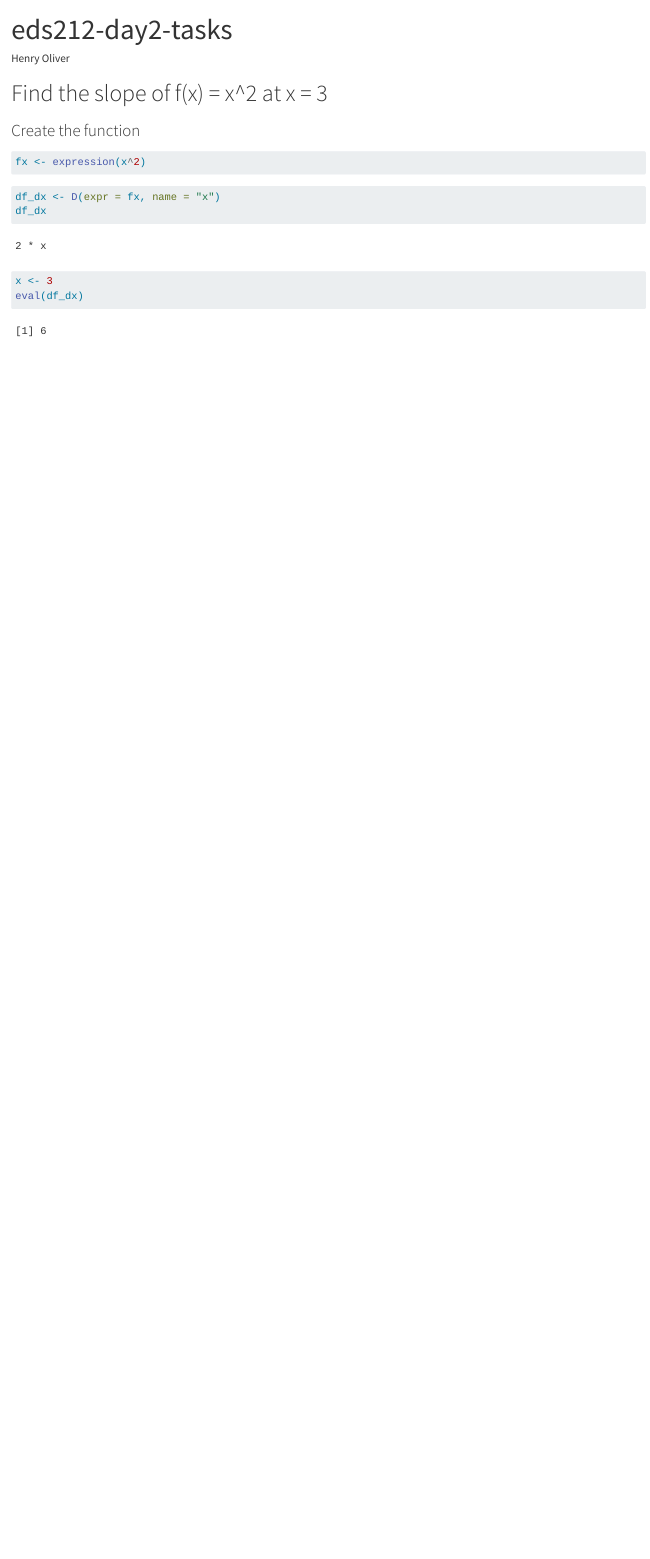
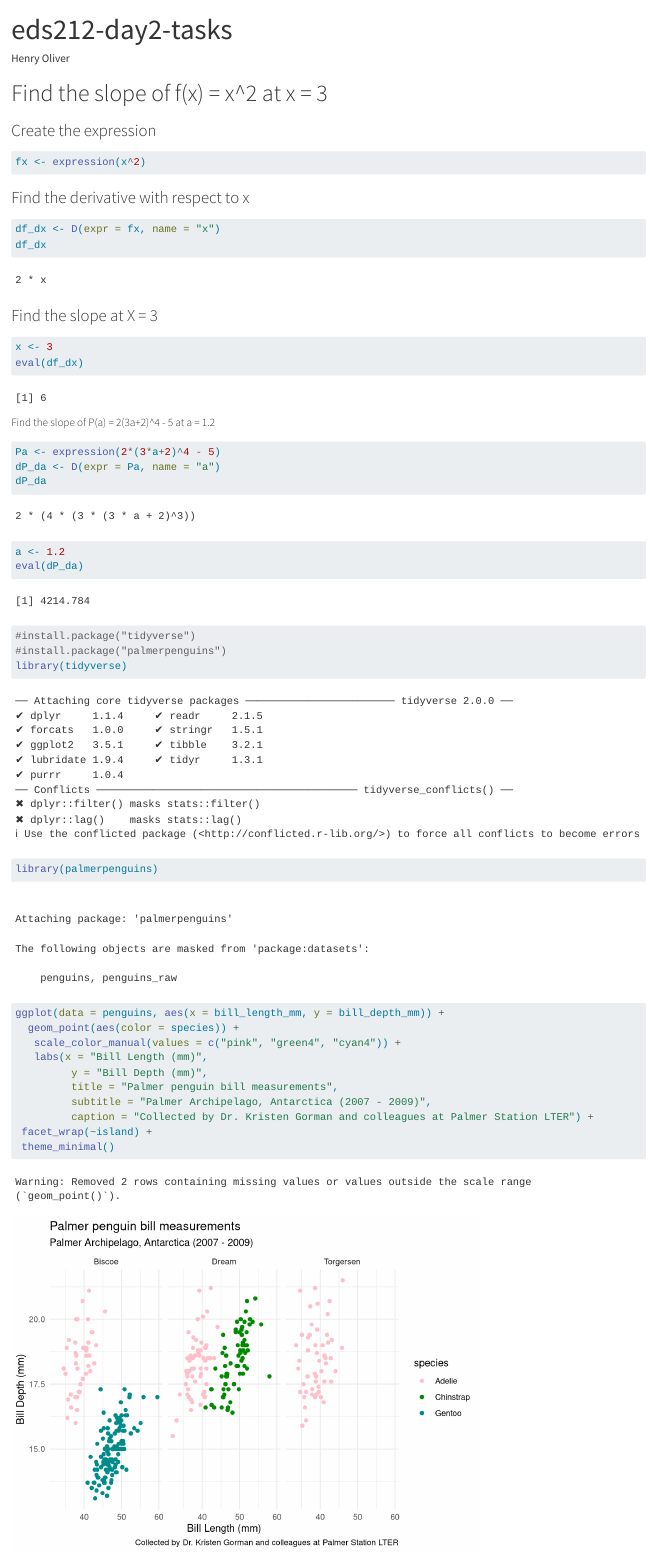
Before and after one commit to ht-oliver/day2_tasks, a Quarto document (eds212_day2_tasks.qmd): the page in a window 1100 px wide, from its top. Rendered offline with R 4.5, knitr and Pandoc in place of Quarto, with nearby package versions.

Commit message:
Added graph detailing penguin bill measurements

````diff
--- a/eds212_day2_tasks.qmd
+++ b/eds212_day2_tasks.qmd
@@ -6,19 +6,51 @@ format: html
 
 # Find the slope of f(x) = x^2 at x = 3
 
-### Create the function
+### Create the expression
 
 ```{r}
 fx <- expression(x^2)
 ```
 
+### Find the derivative with respect to x
 
 ```{r}
 df_dx <- D(expr = fx, name = "x")
 df_dx
 ```
 
+### Find the slope at X = 3
+
 ```{r}
 x <- 3
 eval(df_dx)
 ```
+
+##### Find the slope of P(a) = 2(3a+2)^4 - 5 at a = 1.2
+```{r}
+Pa <- expression(2*(3*a+2)^4 - 5)
+dP_da <- D(expr = Pa, name = "a")
+dP_da
+
+a <- 1.2
+eval(dP_da)
+
+```
+
+```{r}
+#install.package("tidyverse")
+#install.package("palmerpenguins")
+library(tidyverse)
+library(palmerpenguins)
+
+ggplot(data = penguins, aes(x = bill_length_mm, y = bill_depth_mm)) +
+  geom_point(aes(color = species)) +
+   scale_color_manual(values = c("pink", "green4", "cyan4")) +
+   labs(x = "Bill Length (mm)",
+         y = "Bill Depth (mm)",
+         title = "Palmer penguin bill measurements",
+         subtitle = "Palmer Archipelago, Antarctica (2007 - 2009)",
+         caption = "Collected by Dr. Kristen Gorman and colleagues at Palmer Station LTER") +
+ facet_wrap(~island) +
+ theme_minimal()
+```
````
